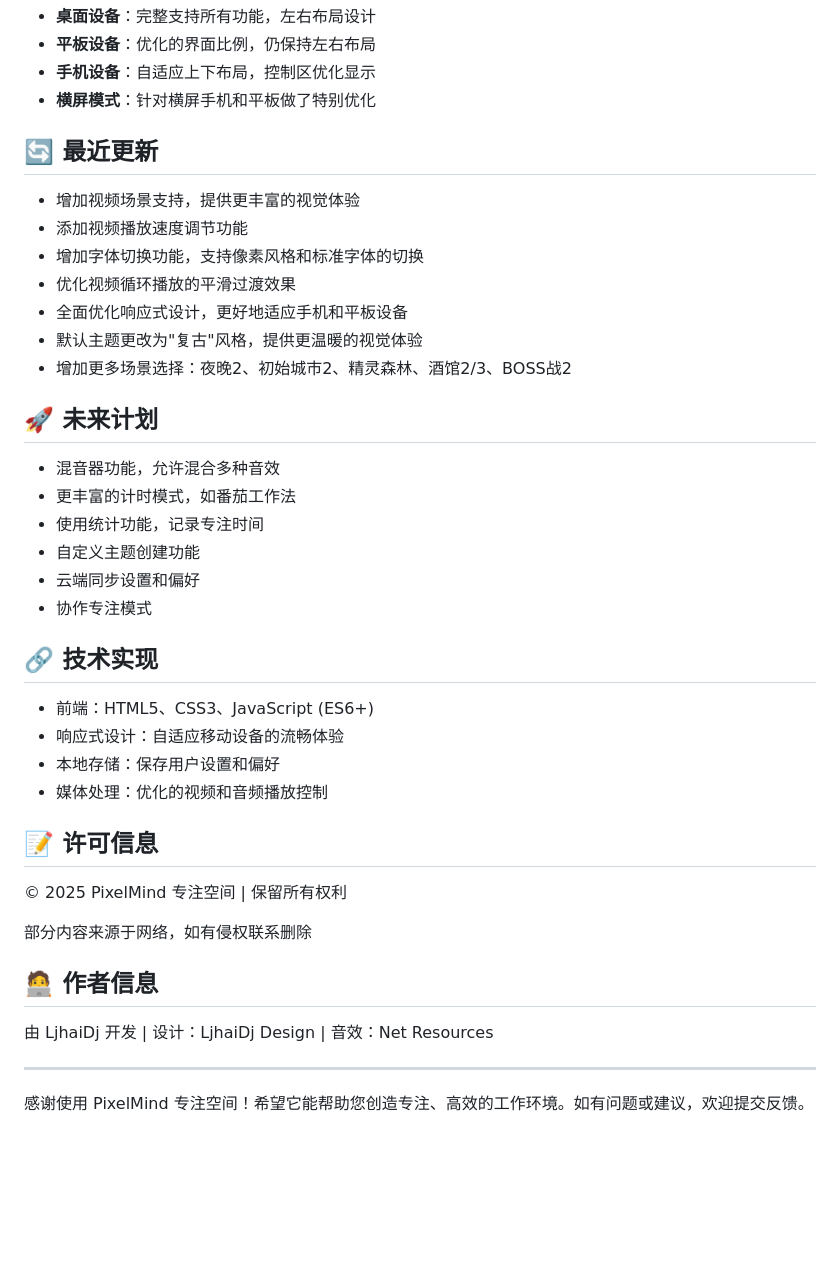
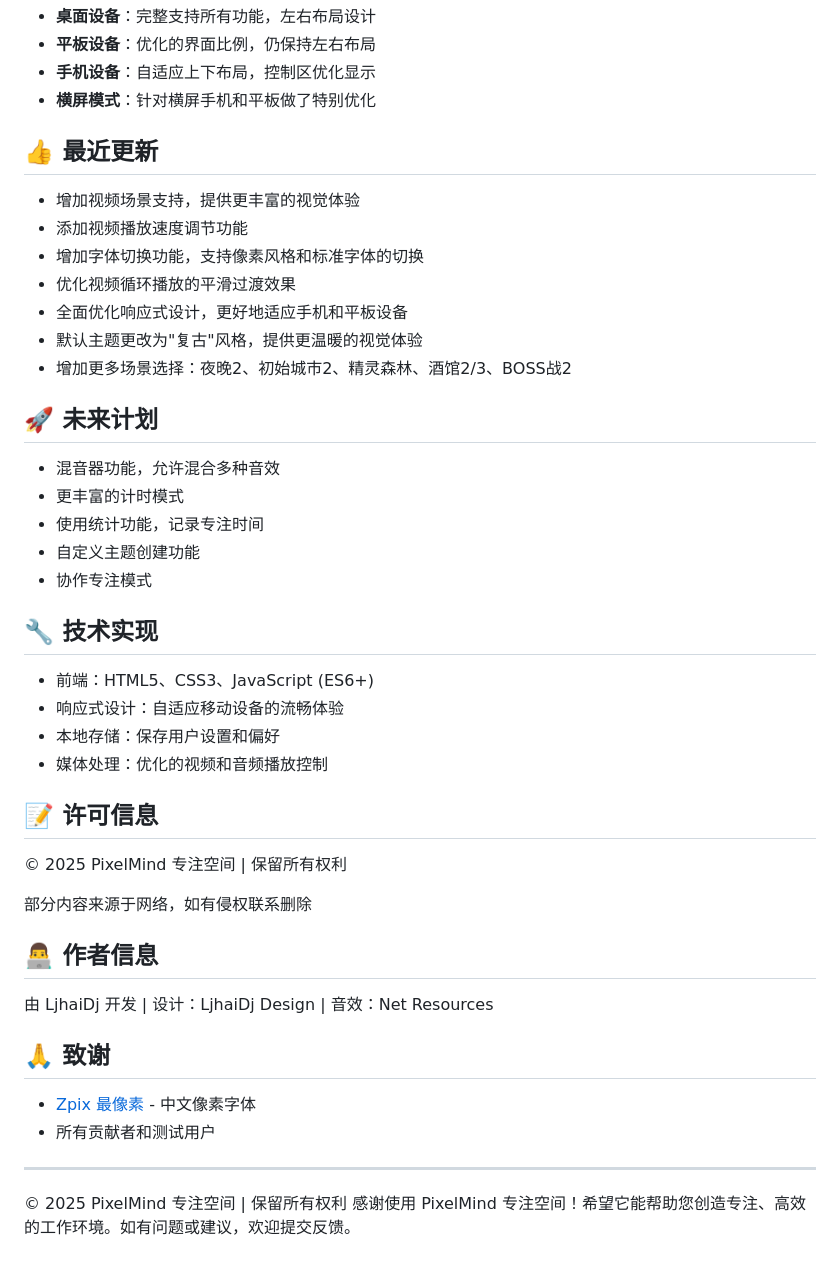
Before and after one commit to Rookie-00001/PixelMind, a Markdown page: README.md, the part around one of its changes. GitHub-like rendering; blank space fills up the shorter version.

```diff
--- a/README.md
+++ b/README.md
@@ -78,7 +116,7 @@ PixelMind 专注空间是一个帮助您集中注意力、提高工作效率的
 - **手机设备**：自适应上下布局，控制区优化显示
 - **横屏模式**：针对横屏手机和平板做了特别优化
 
-## 🔄 最近更新
+## 👍 最近更新
 
 - 增加视频场景支持，提供更丰富的视觉体验
 - 添加视频播放速度调节功能
@@ -91,13 +129,12 @@ PixelMind 专注空间是一个帮助您集中注意力、提高工作效率的
 ## 🚀 未来计划
 
 - 混音器功能，允许混合多种音效
-- 更丰富的计时模式，如番茄工作法
+- 更丰富的计时模式
 - 使用统计功能，记录专注时间
 - 自定义主题创建功能
-- 云端同步设置和偏好
 - 协作专注模式
 
-## 🔗 技术实现
+## 🔧 技术实现
 
 - 前端：HTML5、CSS3、JavaScript (ES6+)
 - 响应式设计：自适应移动设备的流畅体验
@@ -110,10 +147,15 @@ PixelMind 专注空间是一个帮助您集中注意力、提高工作效率的
 
 部分内容来源于网络，如有侵权联系删除
 
-## 🧑‍💻 作者信息
+## 👨‍💻 作者信息
 
 由 LjhaiDj 开发 | 设计：LjhaiDj Design | 音效：Net Resources
 
+## 🙏 致谢
+
+- [Zpix 最像素](https://github.com/SolidZORO/zpix-pixel-font) - 中文像素字体
+- 所有贡献者和测试用户
+
 ---
-
+© 2025 PixelMind 专注空间 | 保留所有权利
 感谢使用 PixelMind 专注空间！希望它能帮助您创造专注、高效的工作环境。如有问题或建议，欢迎提交反馈。
```
Also changed, not shown: other parts of README.md (+39 -1 lines).
